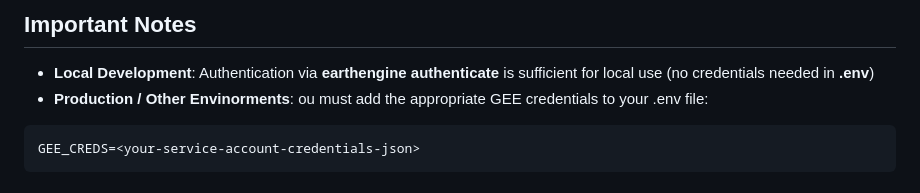
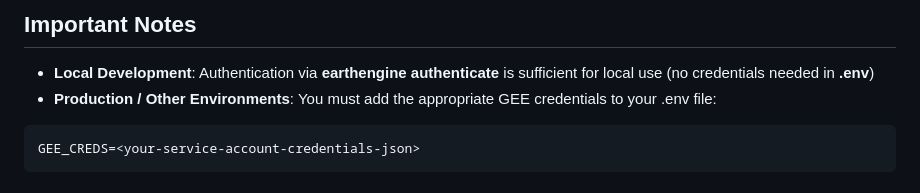
Before and after one commit to dimagi/connect-gis, a Markdown page: README.md, the part around the change. GitHub-like rendering.

````diff
--- a/README.md
+++ b/README.md
@@ -105,7 +105,7 @@ GEE_PROJECT_NAME=<your-google-earth-engine-project-name>
 
 ## Important Notes
 - **Local Development**: Authentication via **earthengine authenticate** is sufficient for local use (no credentials needed in **.env**)
-- **Production / Other Envinorments**: ou must add the appropriate GEE credentials to your .env file:
+- **Production / Other Environments**: You must add the appropriate GEE credentials to your .env file:
 ```dotenv
 GEE_CREDS=<your-service-account-credentials-json>
 ```
````
